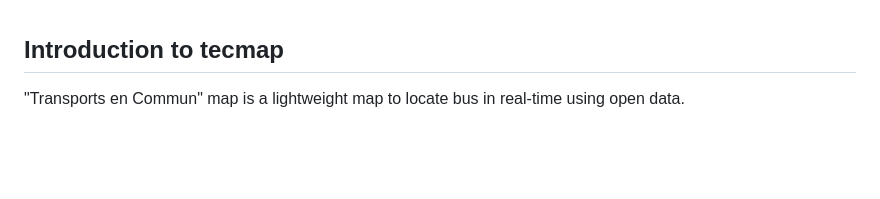
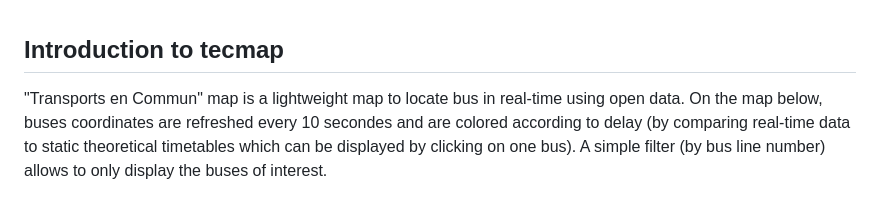
Before and after one commit to rmaree/tecmap, a Markdown page: README.md, the part around the change. Rendered like a GitHub page; blank space fills up the shorter version.

Commit message:
Update README.md intro

```diff
--- a/README.md
+++ b/README.md
@@ -1,5 +1,5 @@
 ## Introduction to tecmap
-"Transports en Commun" map is a lightweight map to locate bus in real-time using open data.
+"Transports en Commun" map is a lightweight map to locate bus in real-time using open data. On the map below, buses coordinates are refreshed every 10 secondes and are colored according to delay (by comparing real-time data to static theoretical timetables which can be displayed by clicking on one bus). A simple filter (by bus line number) allows to only display the buses of interest.
 
 ![tecview map](tecview-liege.jpg?raw=true "Tecview map")
 
```
